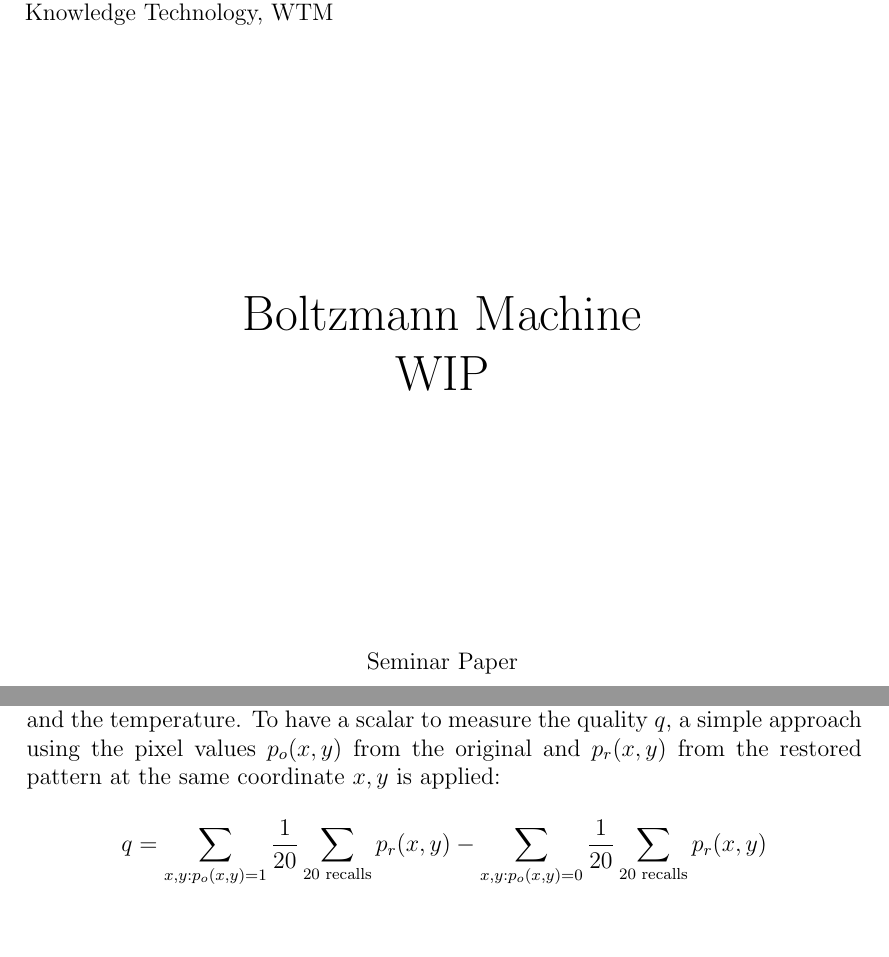
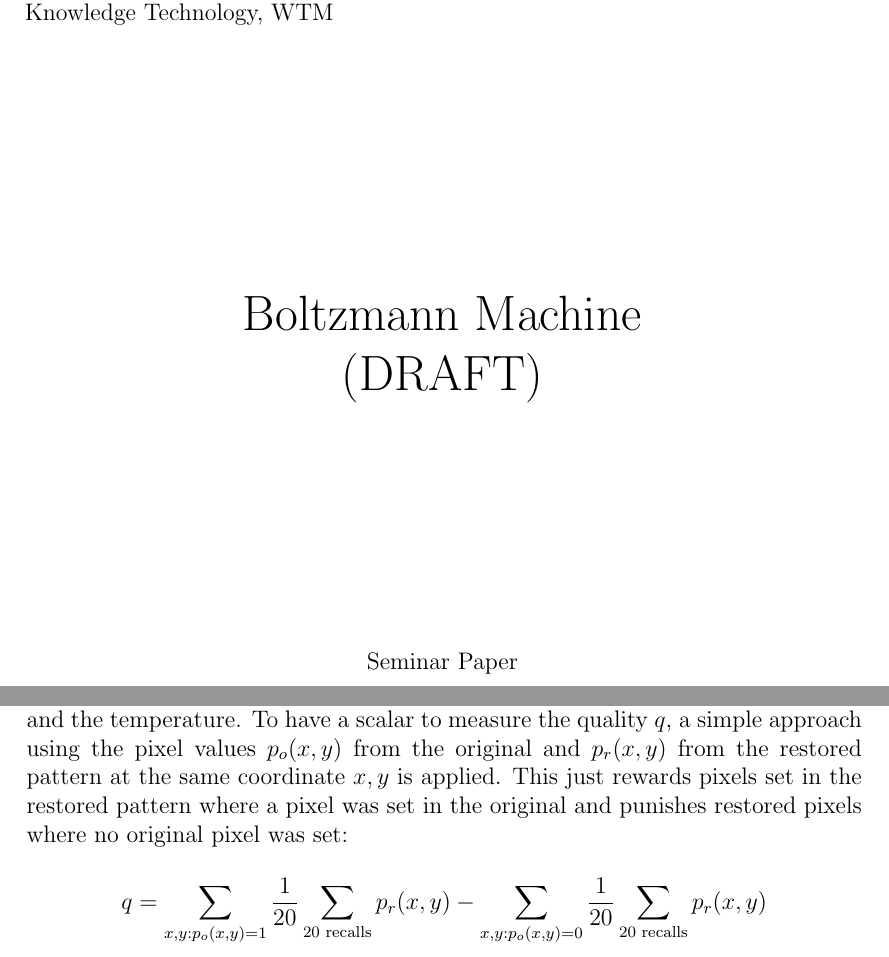
Before and after one commit to oliver-pola/BoltzmannMachine, a LaTeX document (paper/boltzmann_machine_paper.tex): two parts of pages 1 and 14 of 16, joined at a grey line, cut so that both start at the same text, the shorter picture padded with empty space. Compiled offline with pdfLaTeX.

Commit message:
clarification on quality

```diff
--- a/paper/boltzmann_machine_paper.tex
+++ b/paper/boltzmann_machine_paper.tex
@@ -170,7 +170,7 @@
 	\vspace{3.5cm}
 	\begin{center}
 		\huge \trtitle\\
-		WIP
+		(DRAFT)
 	\end{center}
 	\vspace{3.5cm}
 	\begin{center}
@@ -570,7 +570,7 @@ We also can see that there is not much variation in calling recall more than onc
 
 \subsection{Meta-parameter dependencies}
 
-Having seen a good result restoring the pattern for 10 images in the previous section, that set of meta-parameters is now used as a base for further analysis. While all other meta-parameters are kept fixed we will vary the amount of iterations and the temperature. To have a scalar to measure the quality $q$, a simple approach using the pixel values $p_o(x,y)$ from the original and $p_r(x, y)$ from the restored pattern at the same coordinate $x,y$ is applied:
+Having seen a good result restoring the pattern for 10 images in the previous section, that set of meta-parameters is now used as a base for further analysis. While all other meta-parameters are kept fixed we will vary the amount of iterations and the temperature. To have a scalar to measure the quality $q$, a simple approach using the pixel values $p_o(x,y)$ from the original and $p_r(x, y)$ from the restored pattern at the same coordinate $x,y$ is applied. This just rewards pixels set in the restored pattern where a pixel was set in the original and punishes restored pixels where no original pixel was set:
 $$q = \sum_{x, y : p_o(x, y) = 1} \frac1{20}\sum_{\text{20 recalls}}p_r(x, y) - \sum_{x, y : p_o(x, y) = 0} \frac1{20}\sum_{\text{20 recalls}}p_r(x, y)$$
 The results in \cref{fig:test_vary_epoch_t} show that, at least for 10 images only, the results will not get better extending the number of iterations.
 
```
